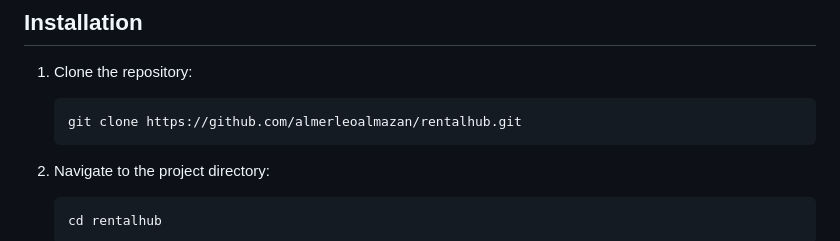
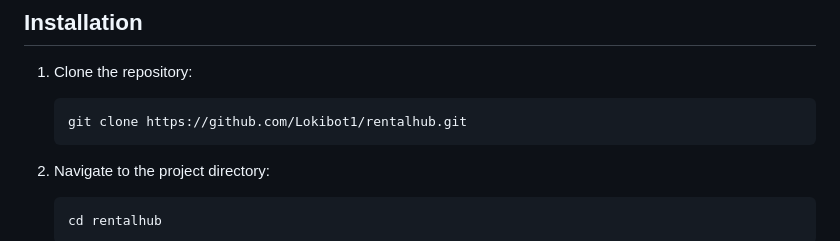
Before and after one commit to Lokibot1/RentalHub, a Markdown page: README.md, the part around the change. GitHub-like rendering.

````diff
--- a/README.md
+++ b/README.md
@@ -17,7 +17,7 @@ Before you begin, ensure you have met the following requirements:
 1. Clone the repository:
 
     ```sh
-    git clone https://github.com/almerleoalmazan/rentalhub.git
+    git clone https://github.com/Lokibot1/rentalhub.git
     ```
 
 2. Navigate to the project directory:
````
